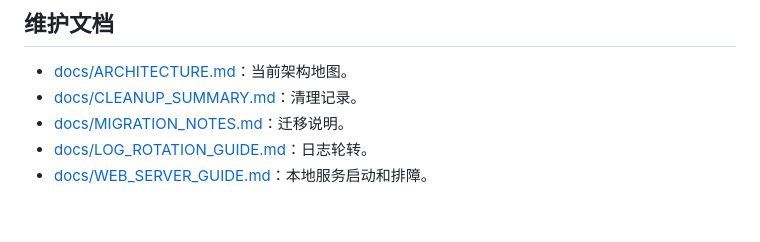
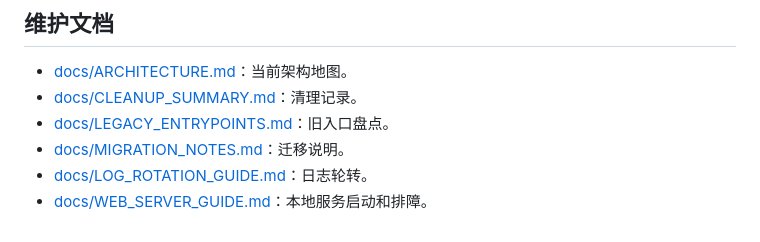
Before and after one commit to Panghugo/writerstudio, a Markdown page: README.md, the part around the change. Rendered like a GitHub page.

Commit message:
Document legacy entrypoint audit

```diff
--- a/README.md
+++ b/README.md
@@ -175,6 +175,7 @@ qtest.png
 
 - [docs/ARCHITECTURE.md](docs/ARCHITECTURE.md)：当前架构地图。
 - [docs/CLEANUP_SUMMARY.md](docs/CLEANUP_SUMMARY.md)：清理记录。
+- [docs/LEGACY_ENTRYPOINTS.md](docs/LEGACY_ENTRYPOINTS.md)：旧入口盘点。
 - [docs/MIGRATION_NOTES.md](docs/MIGRATION_NOTES.md)：迁移说明。
 - [docs/LOG_ROTATION_GUIDE.md](docs/LOG_ROTATION_GUIDE.md)：日志轮转。
 - [docs/WEB_SERVER_GUIDE.md](docs/WEB_SERVER_GUIDE.md)：本地服务启动和排障。
```
Also changed, not shown: docs/CLEANUP_SUMMARY.md (+2 -0 lines), docs/LEGACY_ENTRYPOINTS.md (added, +75 -0 lines).
